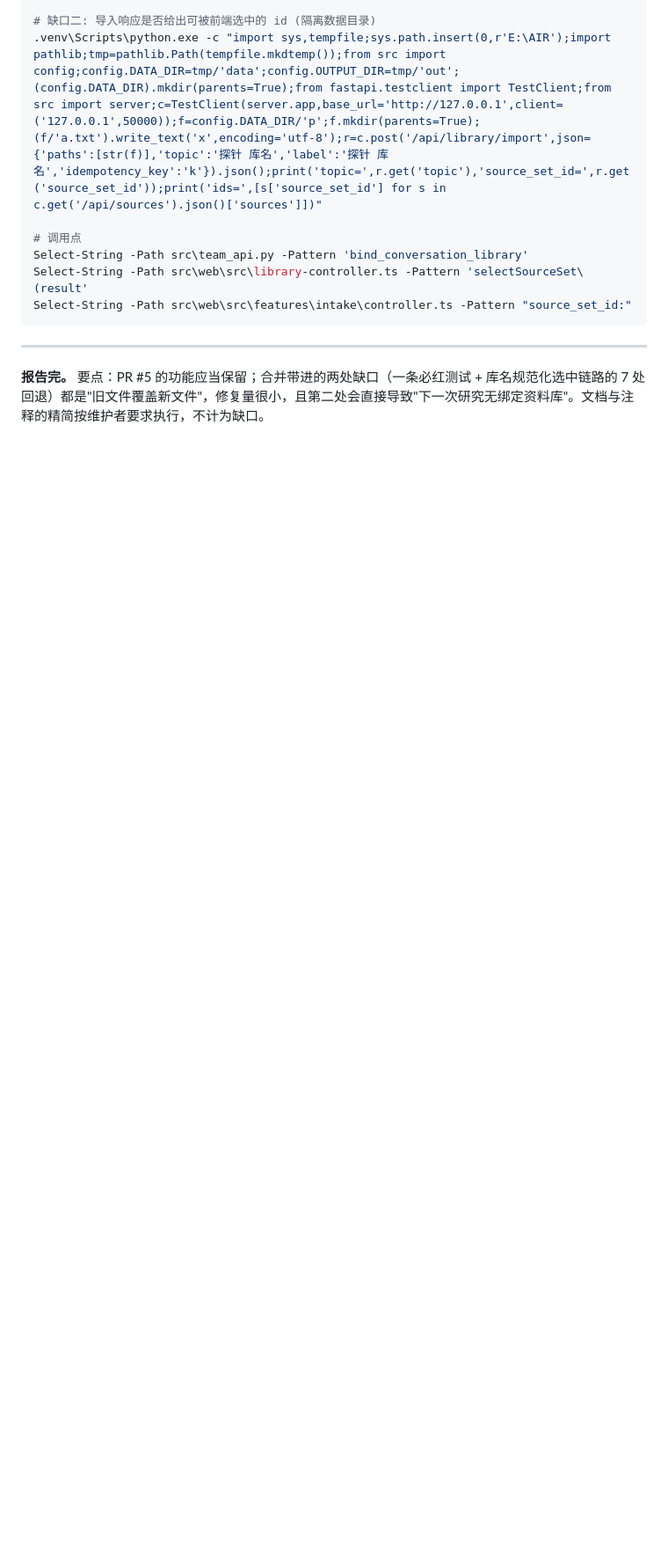
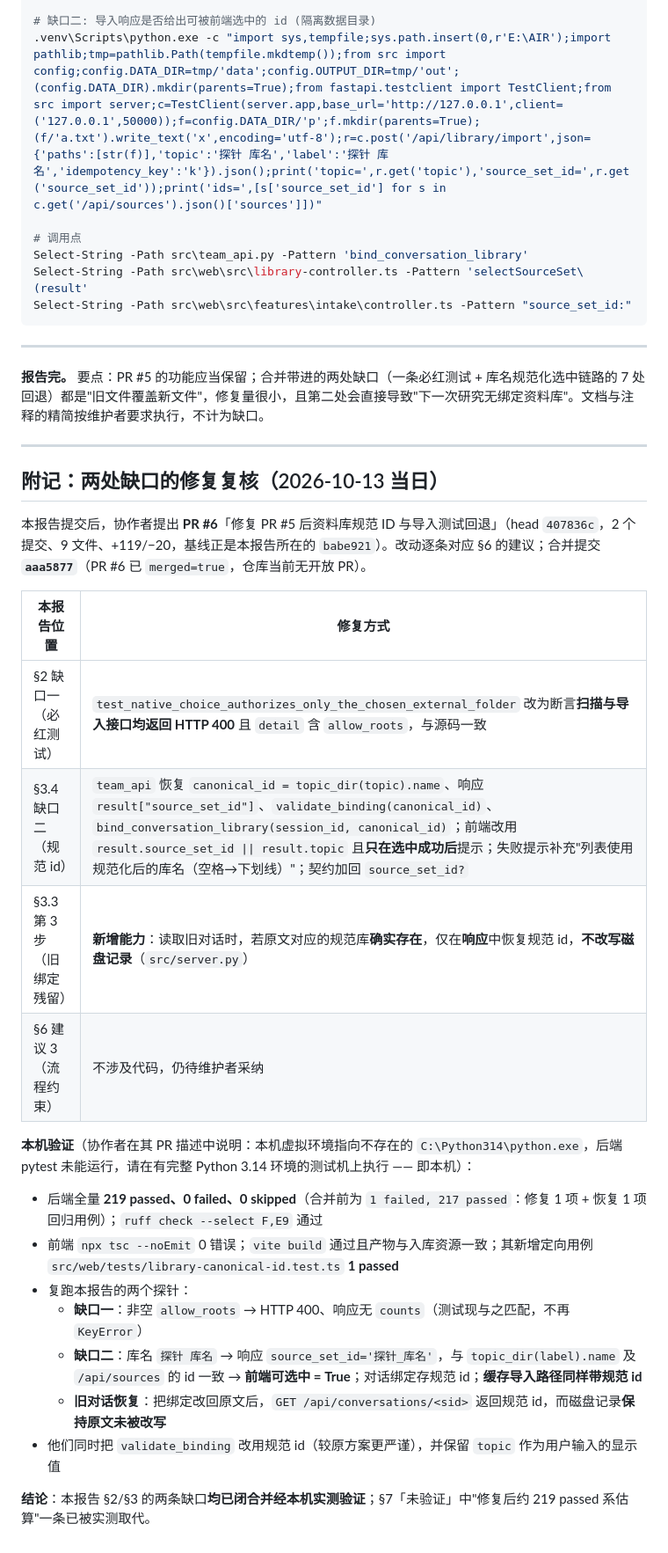
Before and after one commit to SW0rds233/AIR, a Markdown page: evals/reports/2026-10-13-01-PR5合并后缺口审查.md, the part around the change. Shown at 88% size. GitHub-like rendering; blank space fills up the shorter version.

```diff
--- a/evals/reports/2026-10-13-01-PR5合并后缺口审查.md
+++ b/evals/reports/2026-10-13-01-PR5合并后缺口审查.md
@@ -255,3 +255,28 @@ Select-String -Path src\web\src\features\intake\controller.ts -Pattern "source_s
 ---
 
 **报告完。** 要点：PR #5 的功能应当保留；合并带进的两处缺口（一条必红测试 + 库名规范化选中链路的 7 处回退）都是"旧文件覆盖新文件"，修复量很小，且第二处会直接导致"下一次研究无绑定资料库"。文档与注释的精简按维护者要求执行，不计为缺口。
+
+---
+
+## 附记：两处缺口的修复复核（2026-10-13 当日）
+
+本报告提交后，协作者提出 **PR #6**「修复 PR #5 后资料库规范 ID 与导入测试回退」（head `407836c`，2 个提交、9 文件、+119/−20，基线正是本报告所在的 `babe921`）。改动逐条对应 §6 的建议；合并提交 **`aaa5877`**（PR #6 已 `merged=true`，仓库当前无开放 PR）。
+
+| 本报告位置 | 修复方式 |
+|---|---|
+| §2 缺口一（必红测试） | `test_native_choice_authorizes_only_the_chosen_external_folder` 改为断言**扫描与导入接口均返回 HTTP 400** 且 `detail` 含 `allow_roots`，与源码一致 |
+| §3.4 缺口二（规范 id） | `team_api` 恢复 `canonical_id = topic_dir(topic).name`、响应 `result["source_set_id"]`、`validate_binding(canonical_id)`、`bind_conversation_library(session_id, canonical_id)`；前端改用 `result.source_set_id \|\| result.topic` 且**只在选中成功后**提示；失败提示补充"列表使用规范化后的库名（空格→下划线）"；契约加回 `source_set_id?` |
+| §3.3 第 3 步（旧绑定残留） | **新增能力**：读取旧对话时，若原文对应的规范库**确实存在**，仅在**响应**中恢复规范 id，**不改写磁盘记录**（`src/server.py`） |
+| §6 建议 3（流程约束） | 不涉及代码，仍待维护者采纳 |
+
+**本机验证**（协作者在其 PR 描述中说明：本机虚拟环境指向不存在的 `C:\Python314\python.exe`，后端 pytest 未能运行，请在有完整 Python 3.14 环境的测试机上执行 —— 即本机）：
+
+- 后端全量 **219 passed、0 failed、0 skipped**（合并前为 `1 failed, 217 passed`：修复 1 项 + 恢复 1 项回归用例）；`ruff check --select F,E9` 通过
+- 前端 `npx tsc --noEmit` 0 错误；`vite build` 通过且产物与入库资源一致；其新增定向用例 `src/web/tests/library-canonical-id.test.ts` **1 passed**
+- 复跑本报告的两个探针：
+  - **缺口一**：非空 `allow_roots` → HTTP 400、响应无 `counts`（测试现与之匹配，不再 `KeyError`）
+  - **缺口二**：库名 `探针 库名` → 响应 `source_set_id='探针_库名'`，与 `topic_dir(label).name` 及 `/api/sources` 的 id 一致 → **前端可选中 = True**；对话绑定存规范 id；**缓存导入路径同样带规范 id**
+  - **旧对话恢复**：把绑定改回原文后，`GET /api/conversations/<sid>` 返回规范 id，而磁盘记录**保持原文未被改写**
+- 他们同时把 `validate_binding` 改用规范 id（较原方案更严谨），并保留 `topic` 作为用户输入的显示值
+
+**结论**：本报告 §2/§3 的两条缺口**均已闭合并经本机实测验证**；§7「未验证」中"修复后约 219 passed 系估算"一条已被实测取代。
```
Also changed, not shown: docs/进度.md (+9 -1 lines), evals/reports/README.md (+2 -2 lines).
